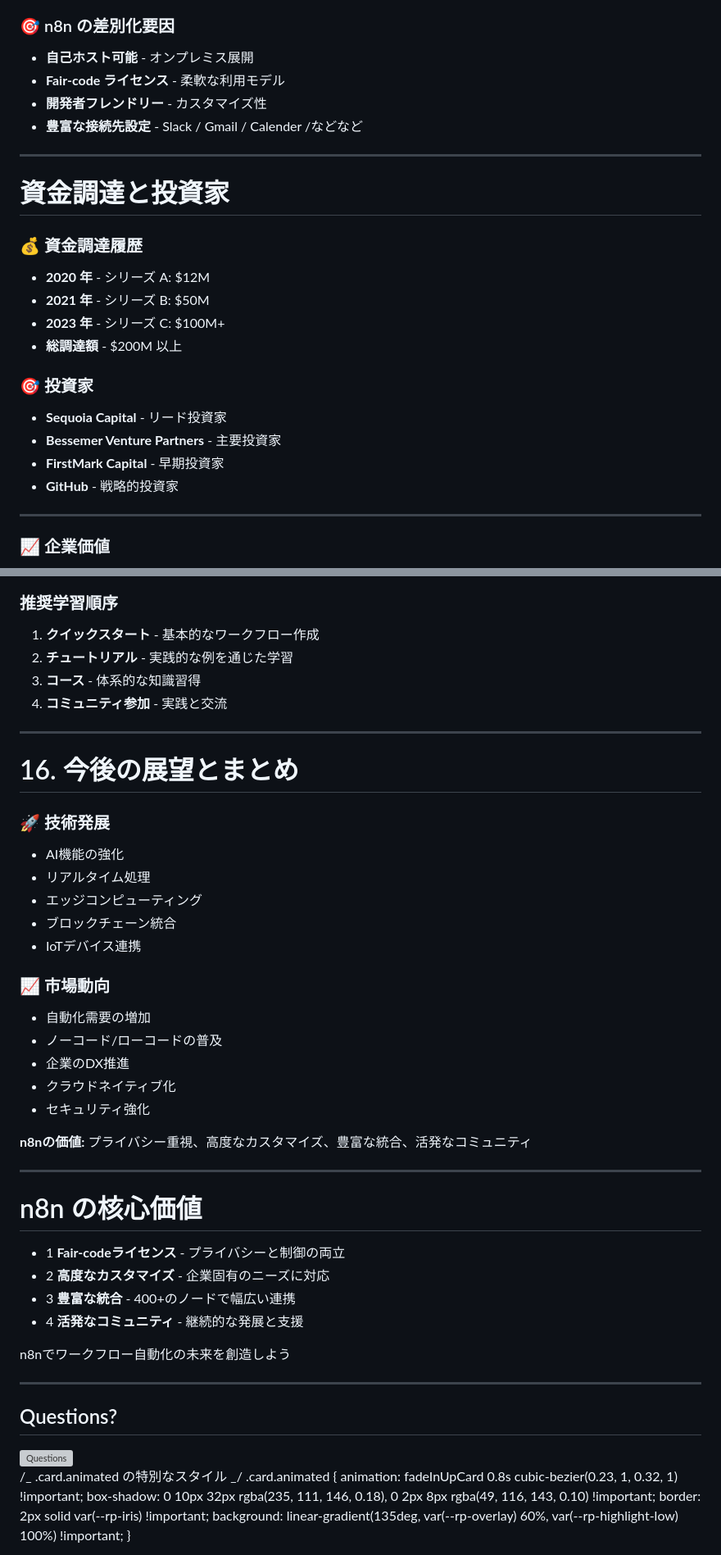
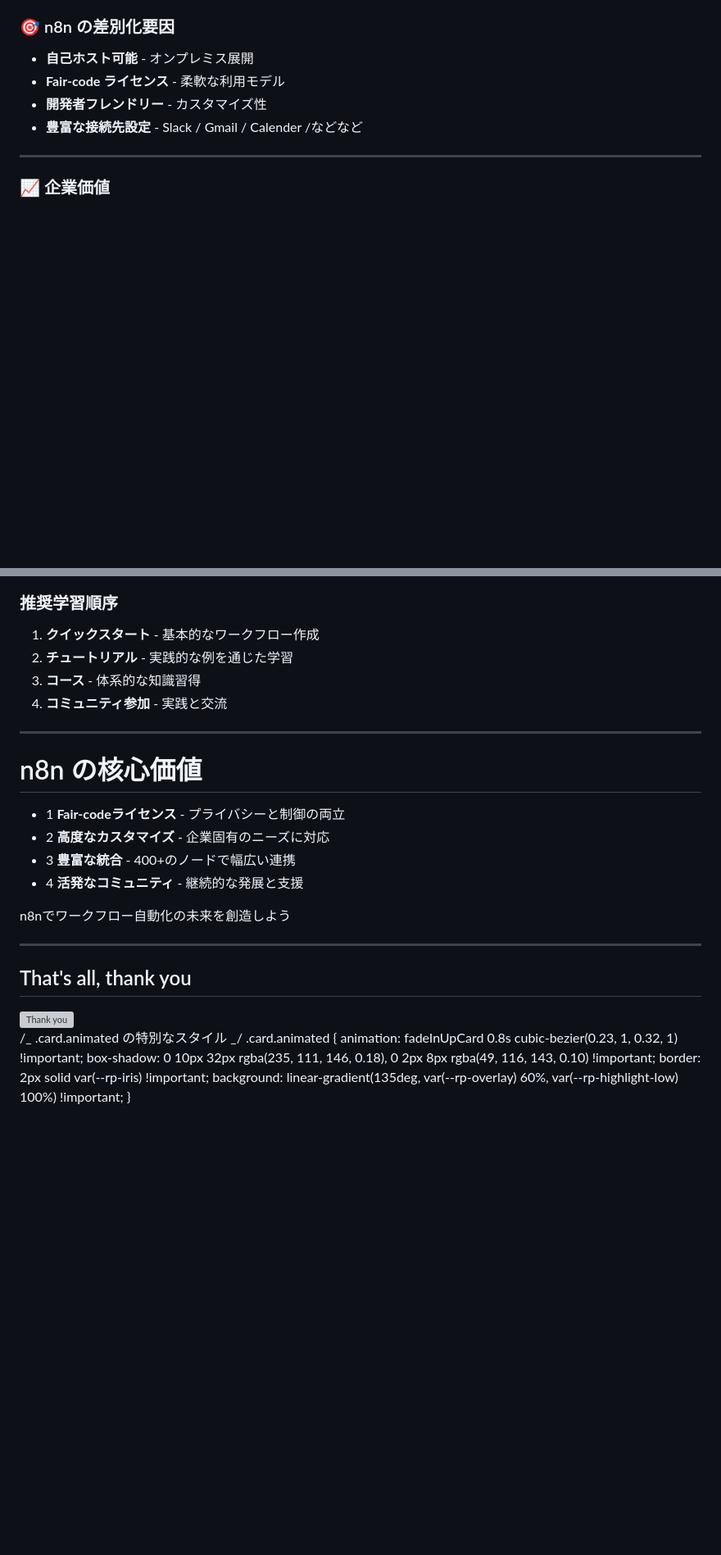
Before and after one commit to syeeel/n8n-study-marp-3, a Markdown page: src/n8n-study.md, 2 parts joined by grey strips. Shown at 82% size. GitHub-like rendering; blank space fills up the shorter version; grey boxes are pictures that could not be loaded.

Commit message:
Refactor n8n study documentation by removing outdated sections, enhancing table styling, and improving content organization for better clarity and user engagement.

```diff
--- a/src/n8n-study.md
+++ b/src/n8n-study.md
@@ -807,24 +776,6 @@ mermaid.initialize({ startOnLoad: true });
 - **Fair-code ライセンス** - 柔軟な利用モデル
 - **開発者フレンドリー** - カスタマイズ性
 - **豊富な接続先設定** - Slack / Gmail / Calender /などなど
-
----
-
-# 資金調達と投資家
-
-### 💰 資金調達履歴
-
-- **2020 年** - シリーズ A: $12M
-- **2021 年** - シリーズ B: $50M
-- **2023 年** - シリーズ C: $100M+
-- **総調達額** - $200M 以上
-
-### 🎯 投資家
-
-- **Sequoia Capital** - リード投資家
-- **Bessemer Venture Partners** - 主要投資家
-- **FirstMark Capital** - 早期投資家
-- **GitHub** - 戦略的投資家
 
 ---
 
@@ -1239,40 +1112,6 @@ mermaid.initialize({ startOnLoad: true });
     <li><strong>コミュニティ参加</strong> - 実践と交流</li>
   </ol>
 </div>
-</div>
-
----
-
-# 16. 今後の展望とまとめ
-
-<div class="card animated">
-<div style="display: flex; justify-content: space-around; margin: 2em 0;">
-  <div style="width: 45%;">
-    <h3 style="color: var(--rp-iris); margin-bottom: 1em;">🚀 技術発展</h3>
-    <ul>
-      <li>AI機能の強化</li>
-      <li>リアルタイム処理</li>
-      <li>エッジコンピューティング</li>
-      <li>ブロックチェーン統合</li>
-      <li>IoTデバイス連携</li>
-    </ul>
-  </div>
-
-  <div style="width: 45%;">
-    <h3 style="color: var(--rp-rose); margin-bottom: 1em;">📈 市場動向</h3>
-    <ul>
-      <li>自動化需要の増加</li>
-      <li>ノーコード/ローコードの普及</li>
-      <li>企業のDX推進</li>
-      <li>クラウドネイティブ化</li>
-      <li>セキュリティ強化</li>
-    </ul>
-  </div>
-</div>
-</div>
-
-<div class="highlight-box">
-  <strong>n8nの価値:</strong> プライバシー重視、高度なカスタマイズ、豊富な統合、活発なコミュニティ
 </div>
 
 ---
@@ -1312,8 +1151,8 @@ mermaid.initialize({ startOnLoad: true });
 
 <div class="card animated" style="display: flex; justify-content: center; align-items: center; height: 70vh;">
   <div style="text-align: center;">
-    <h2 style="font-size: 36px; margin-bottom: 1em; color: var(--rp-iris);">Questions?</h2>
-    <img src="https://cdn-icons-png.flaticon.com/512/6295/6295417.png" alt="Questions" style="width: 150px; margin: 0 auto;">
+    <h2 style="font-size: 36px; margin-bottom: 1em; color: var(--rp-iris);">That's all, thank you</h2>
+    <img src="https://cdn-icons-png.flaticon.com/512/889/889221.png" alt="Thank you" style="width: 150px !important; margin: 0 auto !important;">
   </div>
 </div>
 
```
Also changed, not shown: other parts of src/n8n-study.md (+39 -148 lines).
